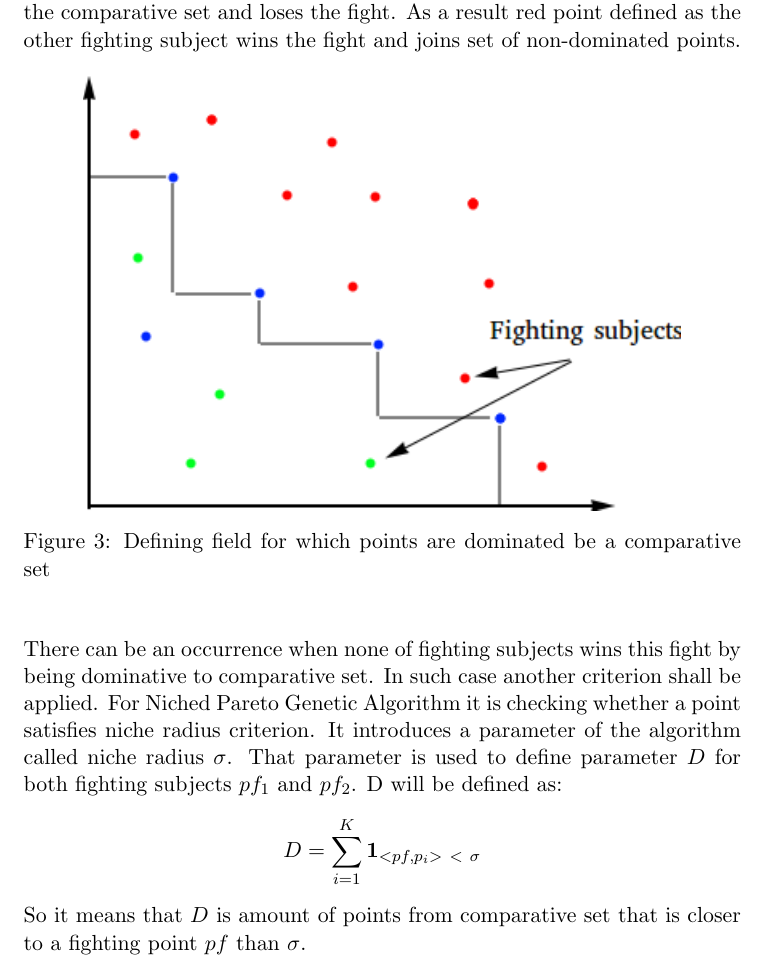
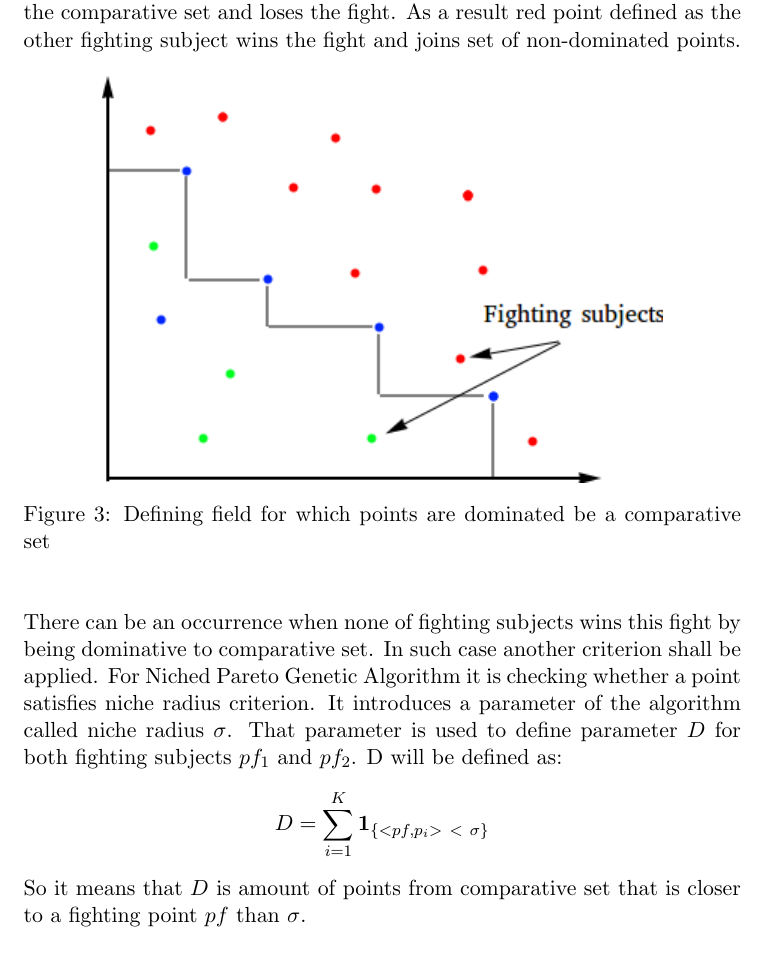
Before and after one commit to Klapeyron/OptimizationProject, a LaTeX document (report/Report.tex): part of page 7 of 19 before the commit and part of page 7 of 18 after it, cut so that both start at the same text. Compiled offline with pdfLaTeX.

Commit message:
Formula for niche calculation fix, cropping scope by making figure smaller

```diff
--- a/report/Report.tex
+++ b/report/Report.tex
@@ -169,7 +172,7 @@
 
 	\begin{figure}[H]
 	\centering
-	\includegraphics[scale=0.8]{comparative_set}
+	\includegraphics[scale=0.75]{comparative_set}
 	\caption{Defining field for which points are dominated be a comparative set}
 	\label{fig:comparative_set}
 	\end{figure}
@@ -181,7 +184,7 @@
 	It introduces a parameter of the algorithm called niche radius $\sigma$.
 	That parameter is used to define parameter $D$ for both fighting subjects
 	$pf_{1}$ and $pf_{2}$. D will be defined as:
-	$$D=\sum_{i=1}^{K}\boldsymbol{1}_{<pf,p_{i}>\ <\ \sigma}$$
+	$$D=\sum_{i=1}^{K}\boldsymbol{1}_{\{<pf,p_{i}>\ <\ \sigma\}}$$
 	So it means that $D$ is amount of points from comparative set that is closer to
 	a fighting point $pf$ than $\sigma$.
 
```
Also changed, not shown: report/Report.tex (16 more changed lines).
